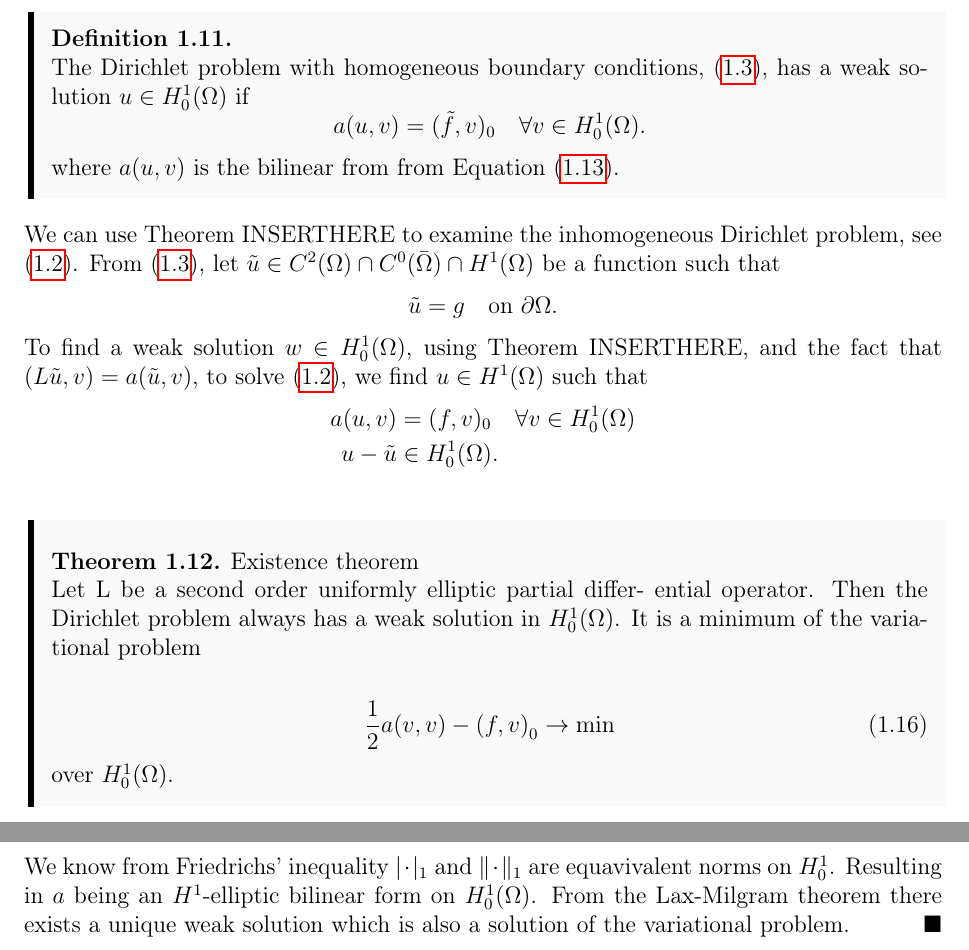
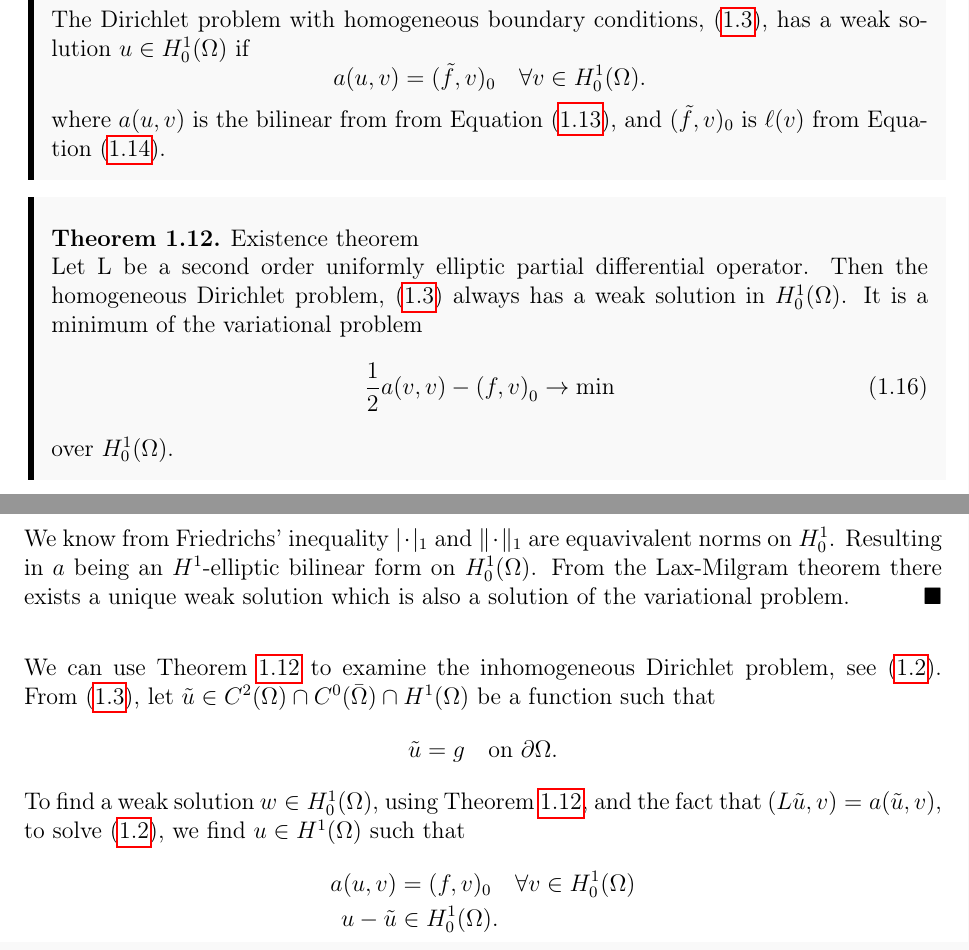
Before and after one commit to william37459/Finite_Element_Method, a LaTeX thesis (main.tex, which reads Afsnit/Kapitel1/Indledning.tex, Afsnit/Kapitel1/solutions.tex, Afsnit/Kapitel1/sætninger/existence_theorem.tex): two parts of pages 16 and 17 of 21, joined at a grey line, cut at the place of the change. Compiled offline with pdfLaTeX.

Commit message:
Små refs, rækkefølge

```diff
--- a/Afsnit/Kapitel1/Indledning.tex
+++ b/Afsnit/Kapitel1/Indledning.tex
@@ -6,4 +6,3 @@
 \input{Afsnit/Kapitel1/hilbert_rum.tex}
 \input{Afsnit/Kapitel1/friedrich.tex}
 \input{Afsnit/Kapitel1/solutions.tex}
-\input{Afsnit/Kapitel1/sætninger/existence_theorem.tex}
--- a/Afsnit/Kapitel1/solutions.tex
+++ b/Afsnit/Kapitel1/solutions.tex
@@ -48,23 +48,25 @@ solution.
      \begin{equation*}
         a(u,v) = (\tilde{f},v)_0 \quad \forall v \in H_0^1(\OO).
      \end{equation*}
-     where $a(u,v)$ is the bilinear from from Equation (\ref{eq:a(u,v)}).
+     where $a(u,v)$ is the bilinear from from Equation (\ref{eq:a(u,v)}),
+     and $(\tilde{f},v)_0$ is $\ell(v)$ from Equation (\ref{eq:l(v)}).
 \end{defn}
 
-%TODO INDSÆT EXISTENCE THM HER
+
+\input{Afsnit/Kapitel1/sætninger/existence_theorem.tex}
 
 
-
-We can use Theorem INSERTHERE to examine the inhomogeneous Dirichlet problem,
+We can use Theorem \ref{thm:existence_hom_dirichlet} to examine the inhomogeneous Dirichlet problem,
 see (\ref{eq:b_v_problem}). From (\ref{eq:b_v_problem_homogeneous}), let
 $\tilde{u} \in C^2(\OO)\cap C^0(\bar{\OO}) \cap H^1(\OO)$ be a function such that
 \begin{equation*}
    \tilde{u} = g \quad \text{on } \partial \OO.
 \end{equation*}
-To find a weak solution $w \in H_0^1(\OO)$, using Theorem INSERTHERE, and the
+To find a weak solution $w \in H_0^1(\OO)$, using Theorem \ref{thm:existence_hom_dirichlet}, and the
 fact that $(L\tilde{u},v) = a(\tilde{u},v)$, to solve (\ref{eq:b_v_problem}),
 we find $u \in H^1(\OO)$ such that
 \begin{align*}
    a(u,v) &= (f,v)_0 \quad \forall v \in H_0^1(\OO) \\
    u-\tilde{u} & \in H_0^1(\OO).
 \end{align*}
+%TODO Hvorfor u i H^1? Density assumptions?
--- a/Afsnit/Kapitel1/sætninger/existence_theorem.tex
+++ b/Afsnit/Kapitel1/sætninger/existence_theorem.tex
@@ -1,11 +1,11 @@
-%TODO skriv (2.17) s. 40 og refere til den
 \begin{thmx}{Existence theorem}
-    Let L be a second order uniformly elliptic partial differ- ential operator. Then the Dirichlet problem always has a weak solution in $H_0^1(\OO)$. It is a minimum of the variational problem
-
+    Let L be a second order uniformly elliptic partial differential operator. Then the homogeneous Dirichlet problem,
+     (\ref{eq:b_v_problem_homogeneous}) always has a weak solution in $H_0^1(\OO)$. It is a minimum of the variational problem
     \begin{equation}
         \frac{1}{2} a(v,v) - {(f, v)}_0 \rightarrow \text{min}
     \end{equation}
     over $H_0^1(\OO)$.
+    \label{thm:existence_hom_dirichlet}
 \end{thmx}
 
 \begin{bev}
```
Also changed, not shown: Afsnit/Kapitel1/sætninger/existence_theorem.tex (4 more changed lines).
